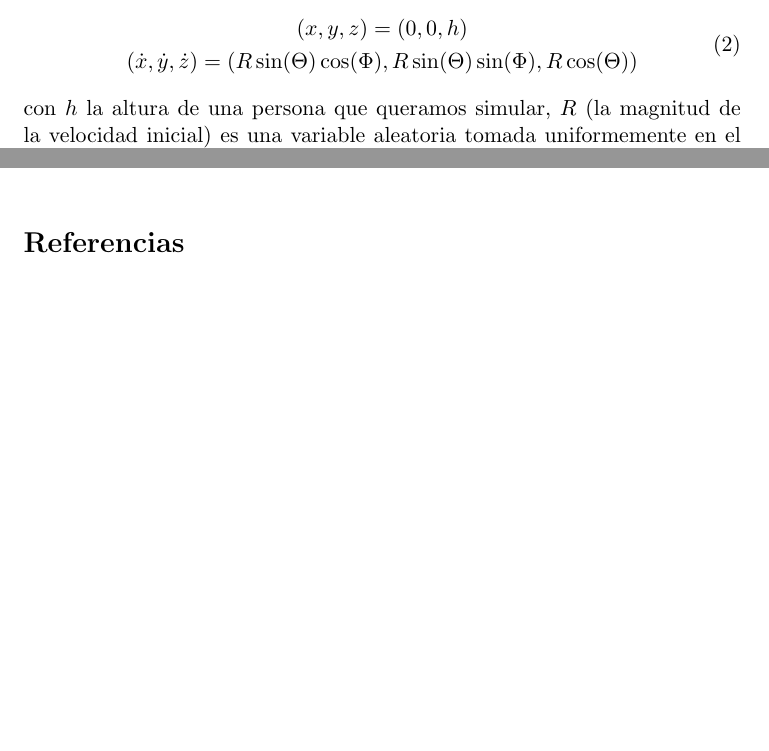
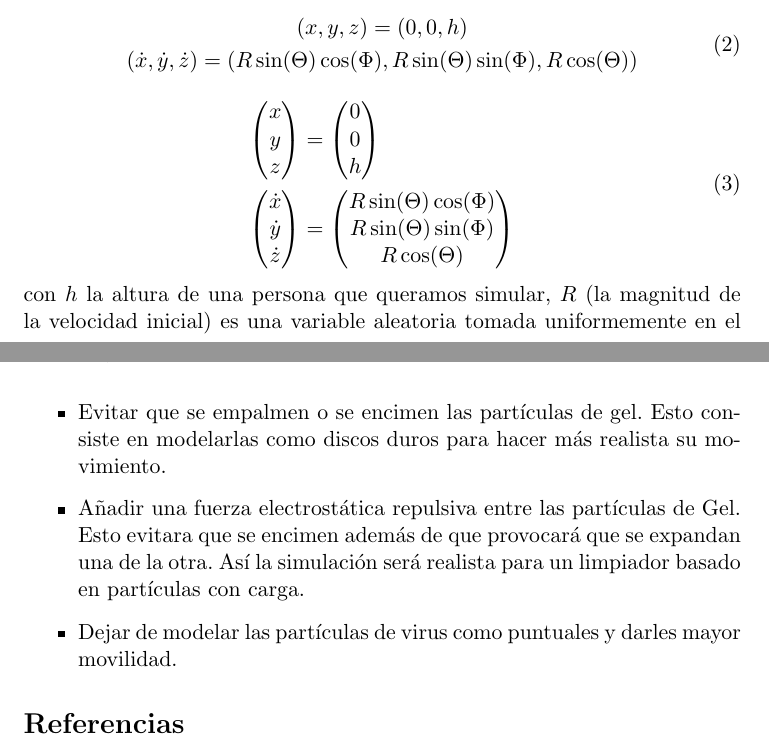
Before and after one commit to sayeg84/desinfeccionSimple, a LaTeX document (docs/guia.tex): two parts of pages 2 and 6 of 6 before the commit and two parts of pages 2 and 6 of 7 after it, joined at a grey line, cut so that both start at the same text, the shorter picture padded with empty space. Compiled offline with pdfLaTeX.

Commit message:
Actualiza guia para trabajo a futuro

```diff
--- a/docs/guia.tex
+++ b/docs/guia.tex
@@ -53,6 +53,29 @@ Las condiciones iniciales para el sistema de EDOs corresponden a
         (x,y,z) = (0,0,h) \\
         (\dot{x},\dot{y},\dot{z}) = (R\sin(\Theta)\cos(\Phi),R\sin(\Theta)\sin(\Phi),R\cos(\Theta))
     \end{gathered}
+\end{equation}
+\begin{equation}
+        \label{tiroParabCI}
+        \begin{aligned}
+            \begin{pmatrix}
+                        x \\
+                        y \\
+                        z \\
+            \end{pmatrix} &= \begin{pmatrix}
+                0 \\
+                0 \\
+                h \\
+            \end{pmatrix}\\
+             \begin{pmatrix}
+                        \dot{x} \\
+                        \dot{y} \\
+                        \dot{z} \\
+                    \end{pmatrix} &= \begin{pmatrix}
+                        R\sin(\Theta)\cos(\Phi) \\
+                        R\sin(\Theta)\sin(\Phi) \\
+                        R\cos(\Theta) \\
+                    \end{pmatrix}
+            \end{aligned}
 \end{equation}
 con $h$ la altura de una persona que queramos simular, $R$ (la magnitud de la velocidad inicial) es una variable aleatoria tomada uniformemente en el intervalo $[2,3]$, $\Theta$ el angulo polar tomado uniformemente en el intervalo $[\pi/8,\pi/4]$ y $\Phi$ es el angulo azimutal, tomado uniformemente en el intervalo  $[-\pi/4,\pi/4]$.
 \\
@@ -131,3 +157,7 @@ Con toda la información que acabamos de mencionar, podemos volver a escribir el
+    \item Evitar que se empalmen o se encimen las partículas de gel. Esto consiste en modelarlas como discos duros para hacer más realista su movimiento.
+    \item Añadir una fuerza electrostática repulsiva entre las partículas de Gel. Esto evitara que se encimen además de que provocará que se expandan una de la otra. Así la simulación será realista para un limpiador basado en partículas con carga.
+    \item Dejar de modelar las partículas de virus como puntuales y darles mayor movilidad.
+\end{itemize}
 \begin{thebibliography}{9}
     \bibitem{kdtrees}
       Árbol kd - Wikipedia, la Enciclopedia Libre.
```
Also changed, not shown: docs/guia.pdf, docs/guia.tex (3 more changed lines).
